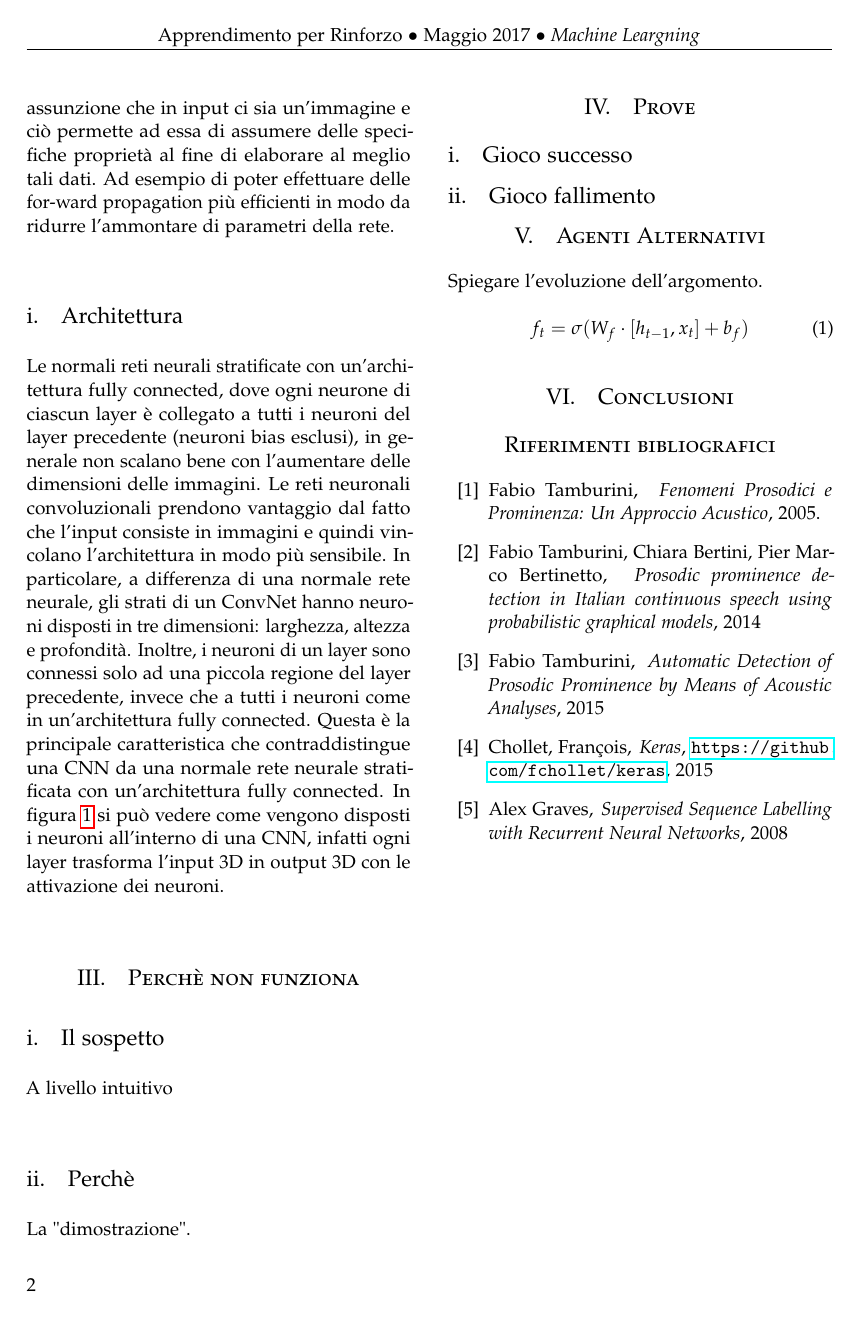
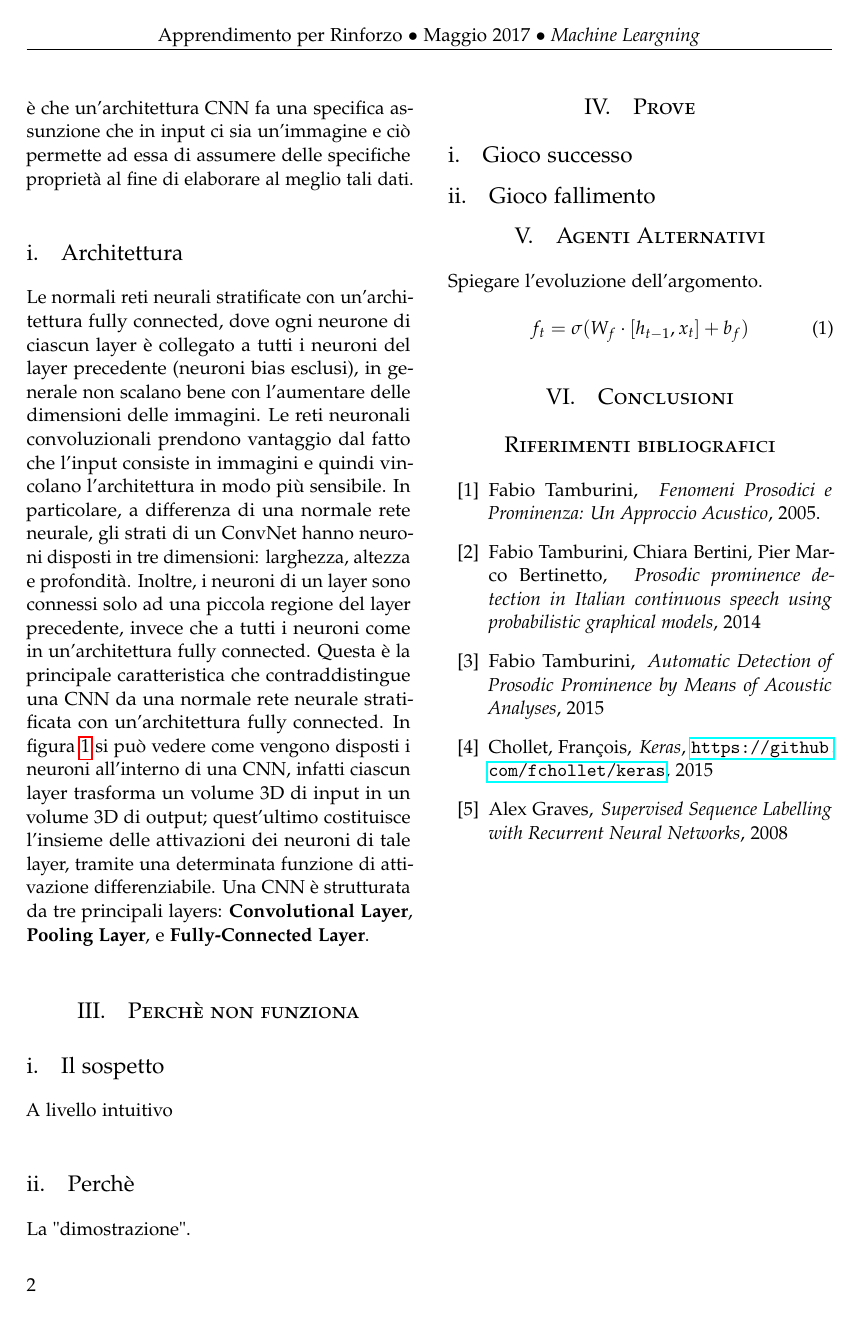
Before and after one commit to maximgx/reinforcement-learning-atari, a LaTeX paper (relazione/dqn-experience-replay.tex): page 2 of 5. Compiled offline with pdfLaTeX.

Commit message:
modifiche

```diff
--- a/relazione/dqn-experience-replay.tex
+++ b/relazione/dqn-experience-replay.tex
@@ -124,9 +124,8 @@
 		Introdurre il problema dei giochi che non raggiungono prestazioni umane. (postare results)
 
 \section{Reti Neurali Convoluzionali}\label{}
-Le reti neurali convoluzionali (CNN) sono di fatto delle reti neurali artificiali ma differiscono in alcuni aspetti; sono costituite da neuroni collegati tra loro tramite rami pesati, infatti i parametri allenabili anche per questa tipologia di rete sono: weight e bias. Quanto risaputo sull'allenamento di una rete neurale, cioè forward/backward propagation e aggiornamento dei weight, vale anche in questo contesto; inoltre un'intera rete neurale convoluzionale utilizza sempre una singola funzione di costo differenziabile.
-Quindi la risposta alla domanda "che cosa differisce da una comune rete neurale?" è che un'architettura ConvNet fa una specifica assunzione che in input ci sia un'immagine e ciò permette ad essa di assumere delle specifiche proprietà al fine di elaborare al meglio tali dati. Ad esempio di poter effettuare delle for-ward propagation più efficienti in modo da ridurre l'ammontare di parametri della rete.
+Le reti neurali convoluzionali (CNN) sono di fatto delle reti neurali artificiali ma differiscono in alcuni aspetti: sono costituite da neuroni collegati tra loro tramite rami pesati e i parametri allenabili anche per questa tipologia di rete sono: weight e bias. Quanto risaputo sull'allenamento di una rete neurale, cioè forward/backward propagation e aggiornamento dei weight, vale anche in questo contesto. Inoltre un'intera rete neurale convoluzionale utilizza sempre una singola funzione di costo differenziabile.
+Quindi la risposta alla domanda "che cosa differisce da una comune rete neurale?" è che un'architettura CNN fa una specifica assunzione che in input ci sia un'immagine e ciò permette ad essa di assumere delle specifiche proprietà al fine di elaborare al meglio tali dati. %Ad esempio di poter effettuare delle for-ward propagation più efficienti in modo da ridurre l'ammontare di parametri della rete.
 \subsection{Architettura}
 Le normali reti neurali stratificate con un'architettura fully connected, dove ogni neurone di ciascun layer è collegato a tutti i neuroni del layer precedente (neuroni bias esclusi), in generale non scalano bene con l'aumentare delle dimensioni delle immagini.
 Le reti neuronali convoluzionali prendono vantaggio dal fatto che l'input consiste in immagini e quindi vincolano l'architettura in modo più sensibile. In particolare, a differenza di una normale rete neurale, gli strati di un ConvNet hanno neuroni disposti in tre dimensioni: larghezza, altezza e profondità.
-Inoltre, i neuroni di un layer sono connessi solo ad una piccola regione del layer precedente, invece che a tutti i neuroni come in un'architettura fully connected. Questa è la principale caratteristica che contraddistingue una CNN da una normale rete neurale stratificata con un'architettura fully connected. In figura \ref{fig:cnn} si può vedere come vengono disposti i neuroni all'interno di una CNN, infatti  ogni layer trasforma l'input 3D in output 3D con le attivazione dei neuroni.
@@ -137 +132,2 @@ Inoltre, i neuroni di un layer sono connessi solo ad una piccola regione del lay
-	\label{fig:cnn}
+Inoltre, i neuroni di un layer sono connessi solo ad una piccola regione del layer precedente, invece che a tutti i neuroni come in un'architettura fully connected. Questa è la principale caratteristica che contraddistingue una CNN da una normale rete neurale stratificata con un'architettura fully connected. In figura \ref{fig:cnn} si può vedere come vengono disposti i neuroni all'interno di una CNN, infatti ciascun layer trasforma un volume 3D di input in un volume 3D di output; quest'ultimo costituisce l'insieme delle attivazioni dei neuroni di tale layer, tramite una determinata funzione di attivazione differenziabile.
+Una CNN è strutturata da tre principali layers: \textbf{Convolutional Layer}, \textbf{Pooling Layer}, e \textbf{Fully-Connected Layer}.
@@ -138,4 +138,6 @@ Inoltre, i neuroni di un layer sono connessi solo ad una piccola regione del lay
+\label{fig:cnn}
 \end{figure*}
+
 \section{Perchè non funziona}\label{}
 	\subsection{Il sospetto}
 		A livello intuitivo
```
Also changed, not shown: relazione/dqn-experience-replay.tex (8 more changed lines).
